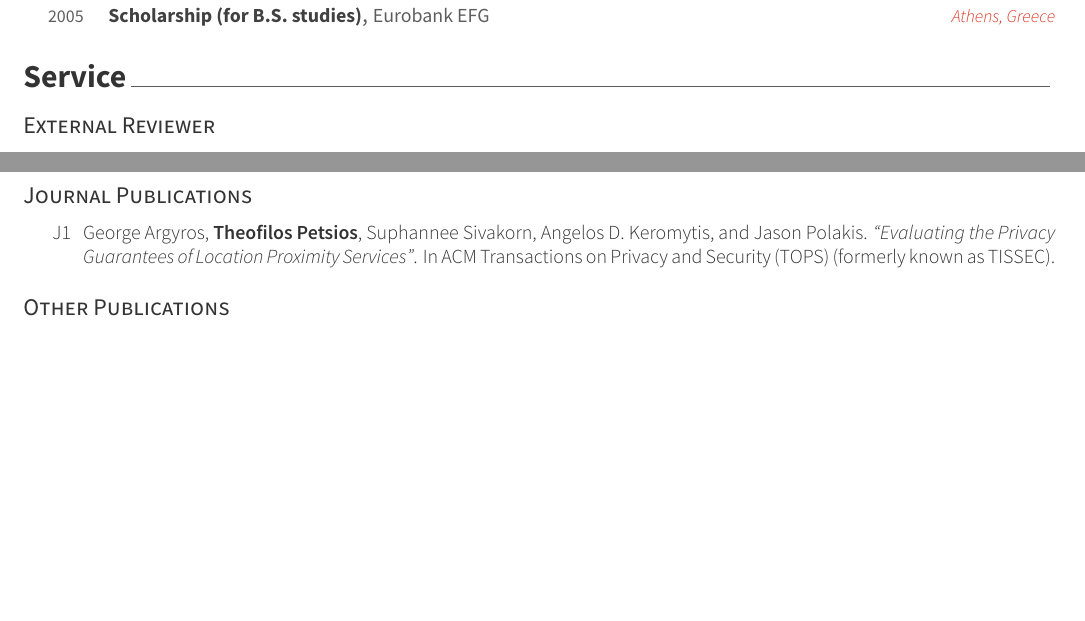
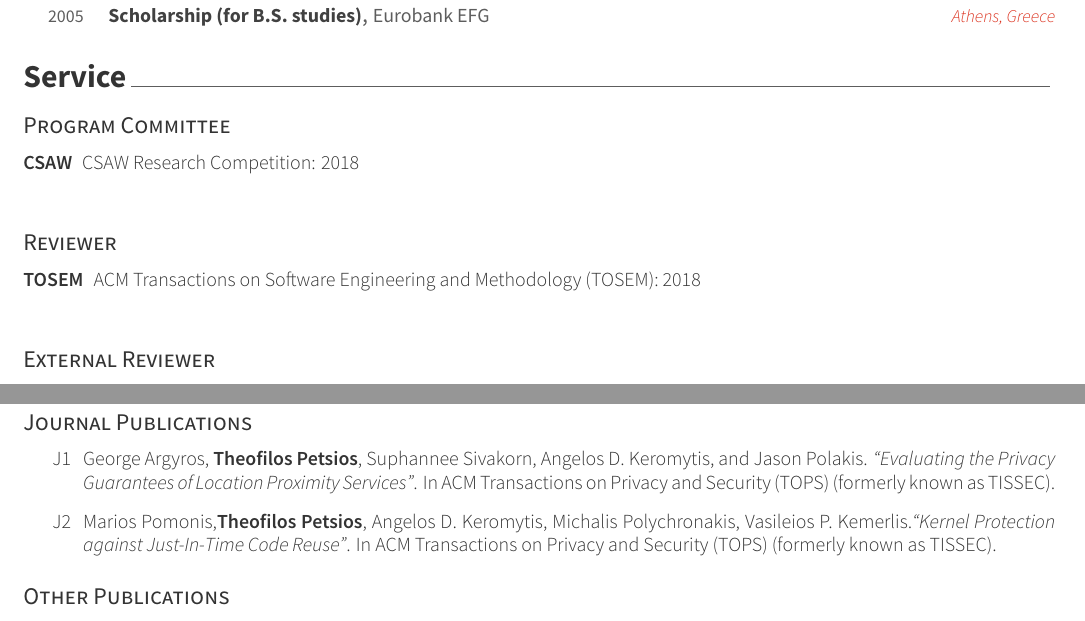
Before and after one commit to nettrino/cv, a LaTeX CV (cv.tex, which reads publications.tex, service.tex): two parts of pages 2 and 3 of 3 before the commit and two parts of pages 2 and 4 of 4 after it, joined at a grey line, cut so that both start at the same text, the shorter picture padded with empty space. Compiled offline with XeLaTeX.

Commit message:
updated service and publications

```diff
--- a/publications.tex
+++ b/publications.tex
@@ -58,6 +60,11 @@
         Privacy Guarantees of Location Proximity Services"}. In ACM
         Transactions on Privacy and Security (TOPS) (formerly known as
         TISSEC).\label{itm:istalker_tops}
+    \item Marios Pomonis,\textbf{Theofilos Petsios}, Angelos D. Keromytis,
+        Michalis Polychronakis, Vasileios P. Kemerlis.\textit{``Kernel
+        Protection against Just-In-Time Code Reuse"}. In ACM Transactions on
+        Privacy and Security (TOPS) (formerly known as
+        TISSEC).\label{itm:krx_tops}
 \end{enumerate}
 \end{cvparagraph}
 
--- a/service.tex
+++ b/service.tex
@@ -1,10 +1,20 @@
 \cvsection{Service}
+
+\cvsubsection{Program Committee}
+
+\begin{cvparagraph}
+    \textbf{CSAW}  \hspace*{1pt} \href{https://csaw.engineering.nyu.edu/}{CSAW Research Competition}: 2018 \\
+\end{cvparagraph}
+
+\cvsubsection{Reviewer}
+
+\begin{cvparagraph}
+    \textbf{TOSEM} \hspace*{1pt} \href{https://tosem.acm.org/} {ACM Transactions on Software Engineering and Methodology (TOSEM)}: 2018\\
+\end{cvparagraph}
 
 \cvsubsection{External Reviewer}
 
-
 \begin{cvparagraph}
-
     \textbf{USENIX} \hspace*{1pt} \href{https://www.usenix.org/conference/usenixsecurity17} {USENIX Security Symposium}: 2017\\
     \textbf{CCS} \hspace*{17pt} \href{https://www.sigsac.org/ccs/CCS2014/}
         {ACM Conference on Computer and Communications Security}: 2013, 2014\\
```
Also changed, not shown: software.tex (+1 -1 lines), Readme.md (added), cv.pdf (added), publications.tex (2 more changed lines), service.tex (1 more changed lines). Lines whose indentation alone changed are shown as unchanged.
